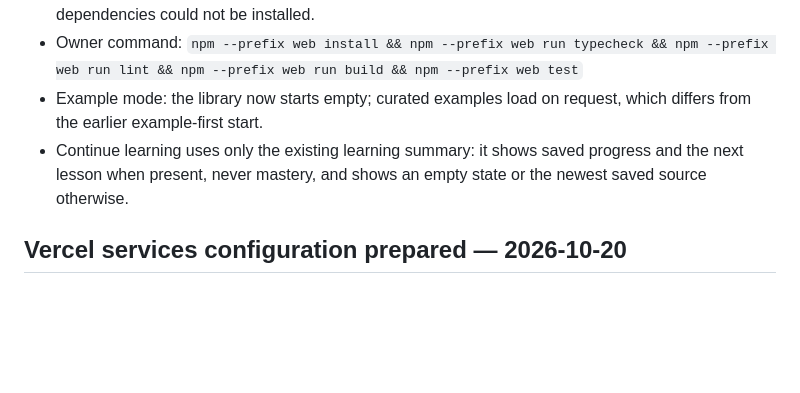
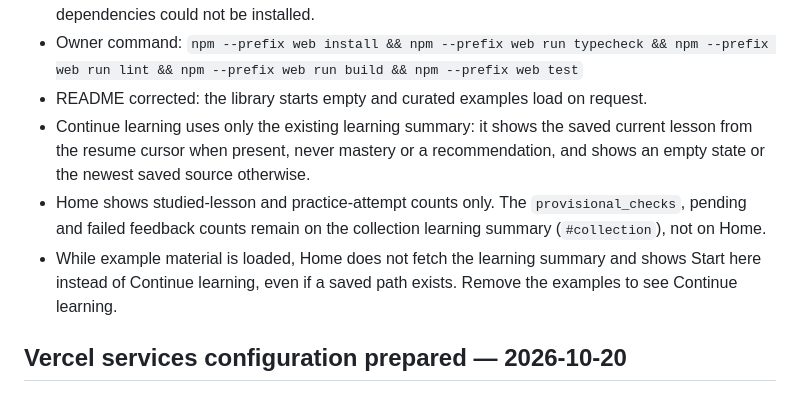
Before and after one commit to CloudKai/secondBrain, a Markdown page: context/web-progress-tracker.md, the part around the change. Rendered like a GitHub page; blank space fills up the shorter version.

Commit message:
docs: correct the web design notes

```diff
--- a/context/web-progress-tracker.md
+++ b/context/web-progress-tracker.md
@@ -19,11 +19,17 @@
   checks, 200% zoom and narrow layout. The sandbox gets HTTP 403 from the npm
   registry, so dependencies could not be installed.
 - Owner command: `npm --prefix web install && npm --prefix web run typecheck && npm --prefix web run lint && npm --prefix web run build && npm --prefix web test`
-- Example mode: the library now starts empty; curated examples load on request,
-  which differs from the earlier example-first start.
-- Continue learning uses only the existing learning summary: it shows saved
-  progress and the next lesson when present, never mastery, and shows an empty
-  state or the newest saved source otherwise.
+- README corrected: the library starts empty and curated examples load on
+  request.
+- Continue learning uses only the existing learning summary: it shows the saved
+  current lesson from the resume cursor when present, never mastery or a
+  recommendation, and shows an empty state or the newest saved source otherwise.
+- Home shows studied-lesson and practice-attempt counts only. The
+  `provisional_checks`, pending and failed feedback counts remain on the
+  collection learning summary (`#collection`), not on Home.
+- While example material is loaded, Home does not fetch the learning summary and
+  shows Start here instead of Continue learning, even if a saved path exists.
+  Remove the examples to see Continue learning.
 
 ## Vercel services configuration prepared — 2026-10-20
 
```
Also changed, not shown: context/ui-context.md (+10 -5 lines).
